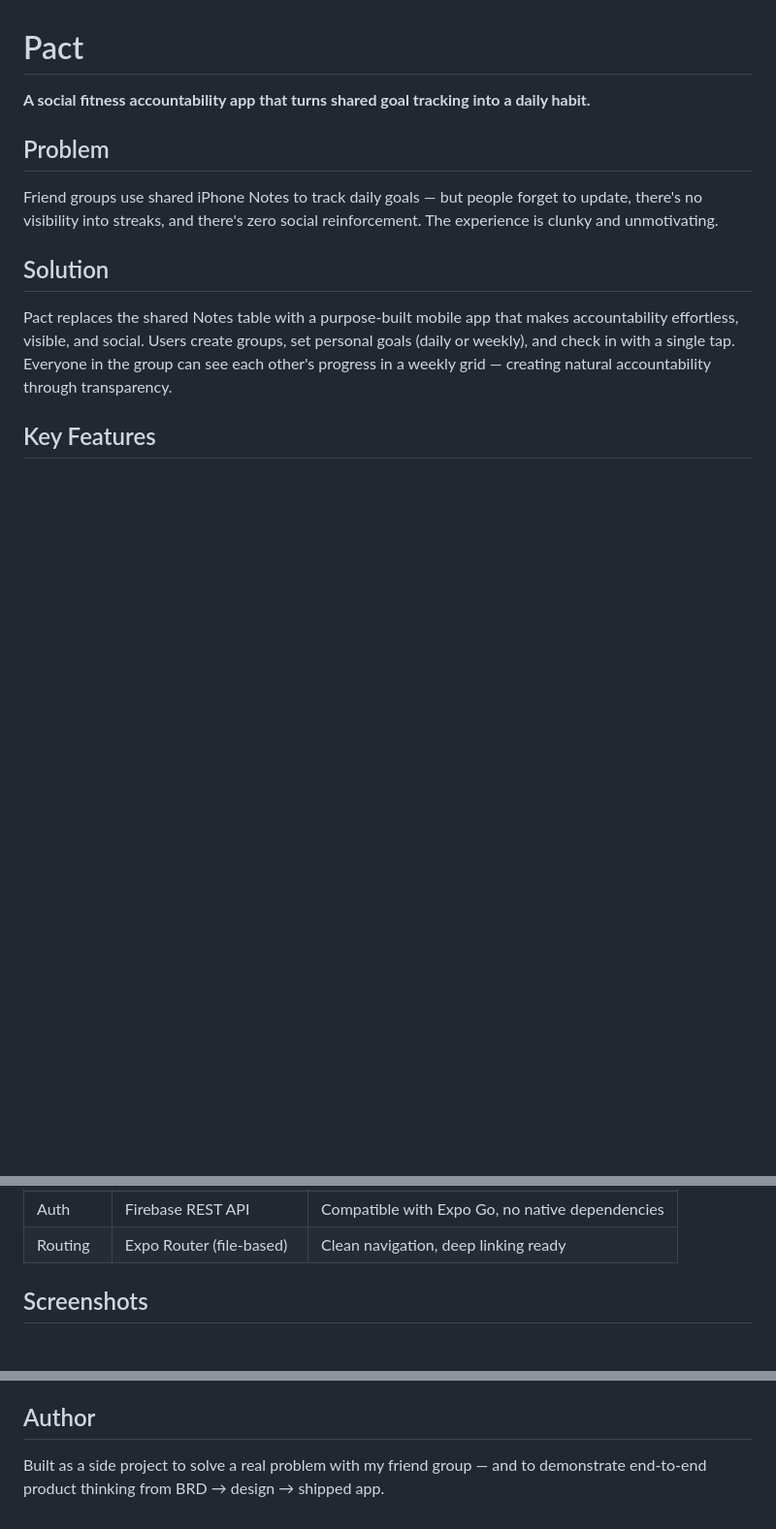
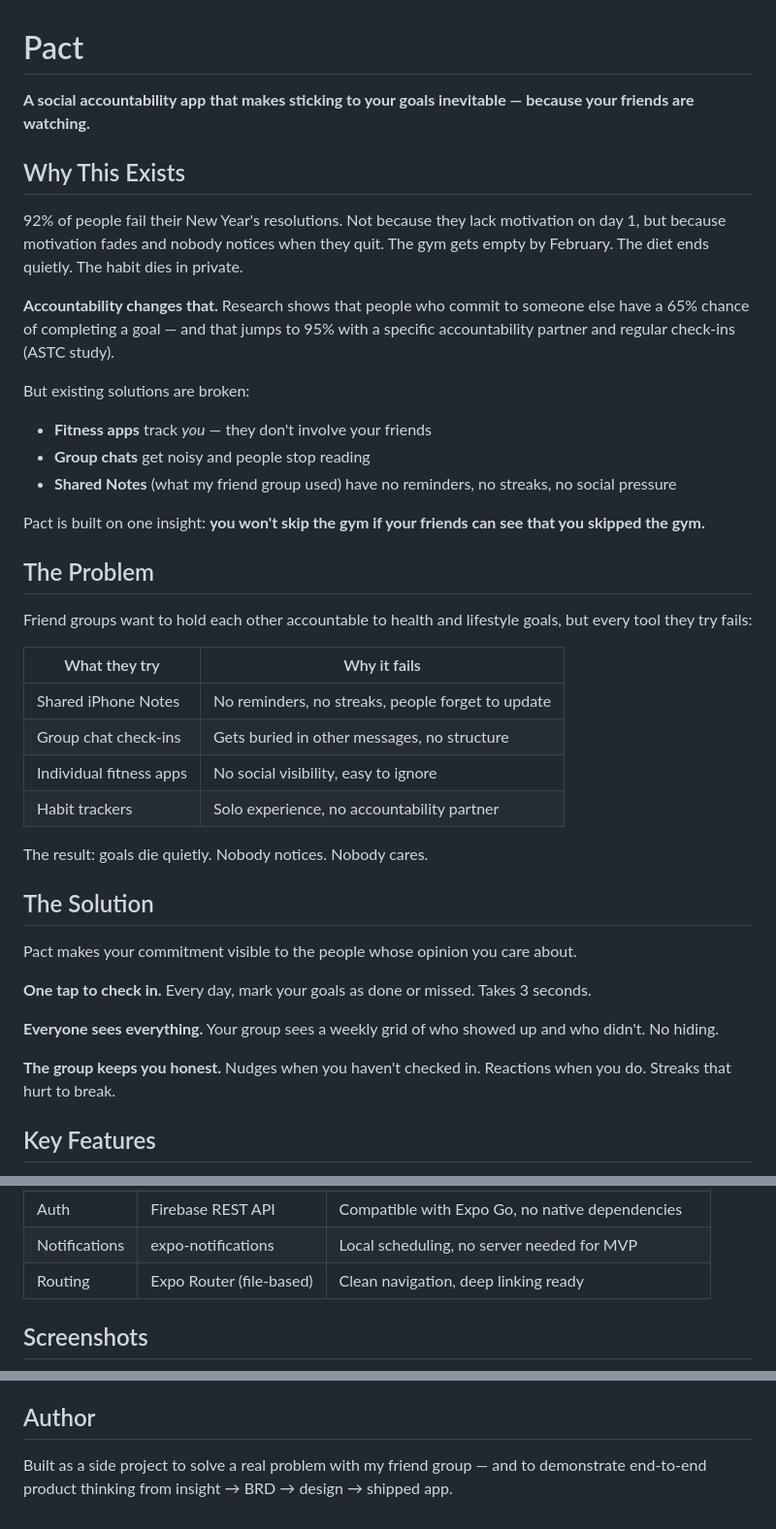
Before and after one commit to shawwshank/pact-app, a Markdown page: README.md, 3 parts joined by grey strips. Shown at 97% size. Drawn GitHub-style; blank space fills up the shorter version.

```diff
--- a/README.md
+++ b/README.md
@@ -1,14 +1,42 @@
 # Pact
 
-**A social fitness accountability app that turns shared goal tracking into a daily habit.**
+**A social accountability app that makes sticking to your goals inevitable — because your friends are watching.**
 
-## Problem
+## Why This Exists
 
-Friend groups use shared iPhone Notes to track daily goals — but people forget to update, there's no visibility into streaks, and there's zero social reinforcement. The experience is clunky and unmotivating.
+92% of people fail their New Year's resolutions. Not because they lack motivation on day 1, but because motivation fades and nobody notices when they quit. The gym gets empty by February. The diet ends quietly. The habit dies in private.
 
-## Solution
+**Accountability changes that.** Research shows that people who commit to someone else have a 65% chance of completing a goal — and that jumps to 95% with a specific accountability partner and regular check-ins (ASTC study).
 
-Pact replaces the shared Notes table with a purpose-built mobile app that makes accountability effortless, visible, and social. Users create groups, set personal goals (daily or weekly), and check in with a single tap. Everyone in the group can see each other's progress in a weekly grid — creating natural accountability through transparency.
+But existing solutions are broken:
+- **Fitness apps** track *you* — they don't involve your friends
+- **Group chats** get noisy and people stop reading
+- **Shared Notes** (what my friend group used) have no reminders, no streaks, no social pressure
+
+Pact is built on one insight: **you won't skip the gym if your friends can see that you skipped the gym.**
+
+## The Problem
+
+Friend groups want to hold each other accountable to health and lifestyle goals, but every tool they try fails:
+
+| What they try | Why it fails |
+|---------------|-------------|
+| Shared iPhone Notes | No reminders, no streaks, people forget to update |
+| Group chat check-ins | Gets buried in other messages, no structure |
+| Individual fitness apps | No social visibility, easy to ignore |
+| Habit trackers | Solo experience, no accountability partner |
+
+The result: goals die quietly. Nobody notices. Nobody cares.
+
+## The Solution
+
+Pact makes your commitment visible to the people whose opinion you care about.
+
+**One tap to check in.** Every day, mark your goals as done or missed. Takes 3 seconds.
+
+**Everyone sees everything.** Your group sees a weekly grid of who showed up and who didn't. No hiding.
+
+**The group keeps you honest.** Nudges when you haven't checked in. Reactions when you do. Streaks that hurt to break.
 
 ## Key Features
 
@@ -46,4 +93,5 @@ Pact replaces the shared Notes table with a purpose-built mobile app that makes
 | Auth | Firebase REST API | Compatible with Expo Go, no native dependencies |
+| Notifications | expo-notifications | Local scheduling, no server needed for MVP |
 | Routing | Expo Router (file-based) | Clean navigation, deep linking ready |
 
 ## Screenshots
@@ -71,4 +117,4 @@ Scan the QR code with Expo Go on your iPhone, or press `i` for iOS Simulator.
 
 ## Author
 
-Built as a side project to solve a real problem with my friend group — and to demonstrate end-to-end product thinking from BRD → design → shipped app.
+Built as a side project to solve a real problem with my friend group — and to demonstrate end-to-end product thinking from insight → BRD → design → shipped app.
```
Also changed, not shown: other parts of README.md (+33 -16 lines).
